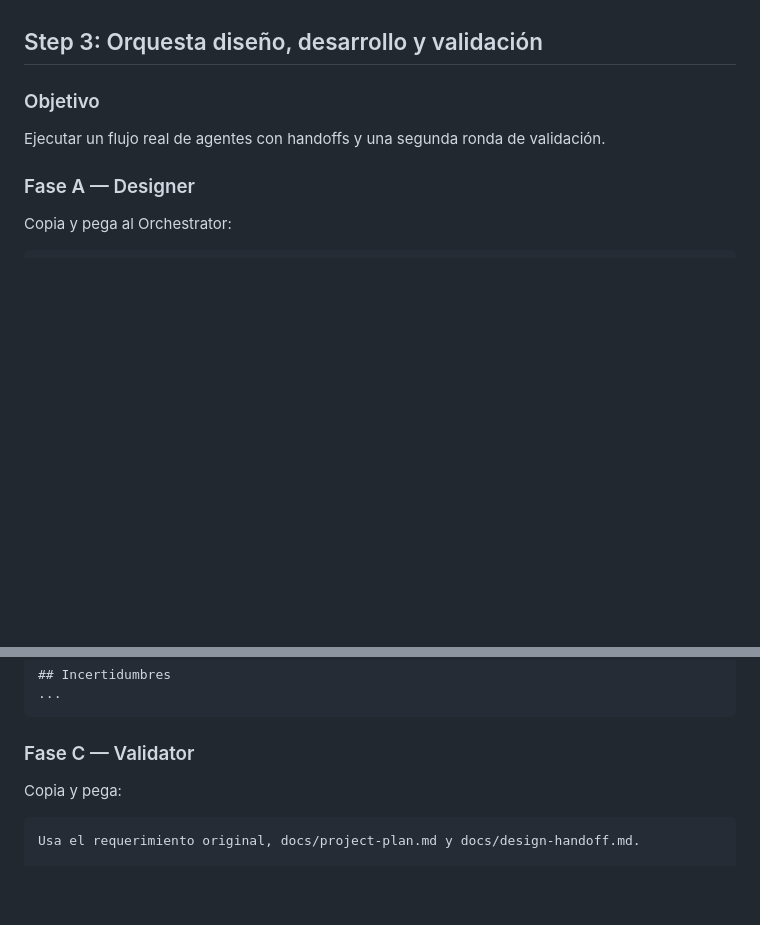
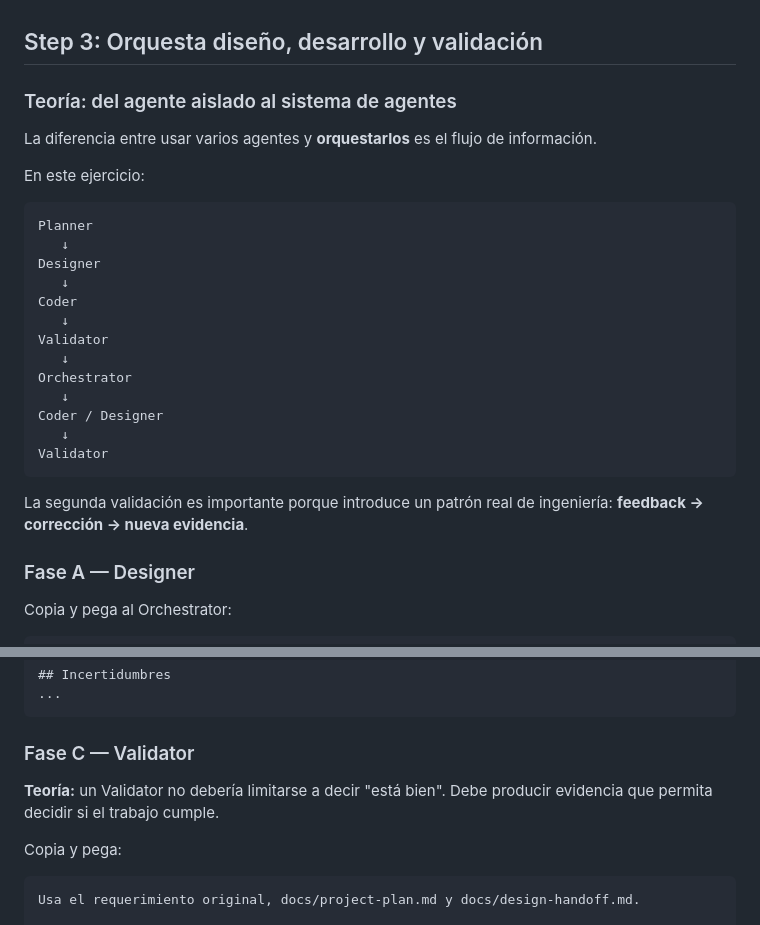
Before and after one commit to aldo2510/skills-agent-orchestration, a Markdown page: .github/steps/3-step.md, 2 parts joined by grey strips. Drawn GitHub-style; blank space fills up the shorter version.

Commit message:
docs: add theory and fully guided instructions

````diff
--- a/.github/steps/3-step.md
+++ b/.github/steps/3-step.md
@@ -1,7 +1,28 @@
 ## Step 3: Orquesta diseño, desarrollo y validación
 
-### Objetivo
-Ejecutar un flujo real de agentes con handoffs y una segunda ronda de validación.
+### Teoría: del agente aislado al sistema de agentes
+
+La diferencia entre usar varios agentes y **orquestarlos** es el flujo de información.
+
+En este ejercicio:
+
+```
+Planner
+   ↓
+Designer
+   ↓
+Coder
+   ↓
+Validator
+   ↓
+Orchestrator
+   ↓
+Coder / Designer
+   ↓
+Validator
+```
+
+La segunda validación es importante porque introduce un patrón real de ingeniería: **feedback → corrección → nueva evidencia**.
 
 ### Fase A — Designer
 
@@ -108,6 +129,8 @@ Estructura:
 ```
 
 ### Fase C — Validator
+
+**Teoría:** un Validator no debería limitarse a decir "está bien". Debe producir evidencia que permita decidir si el trabajo cumple.
 
 Copia y pega:
 
````
